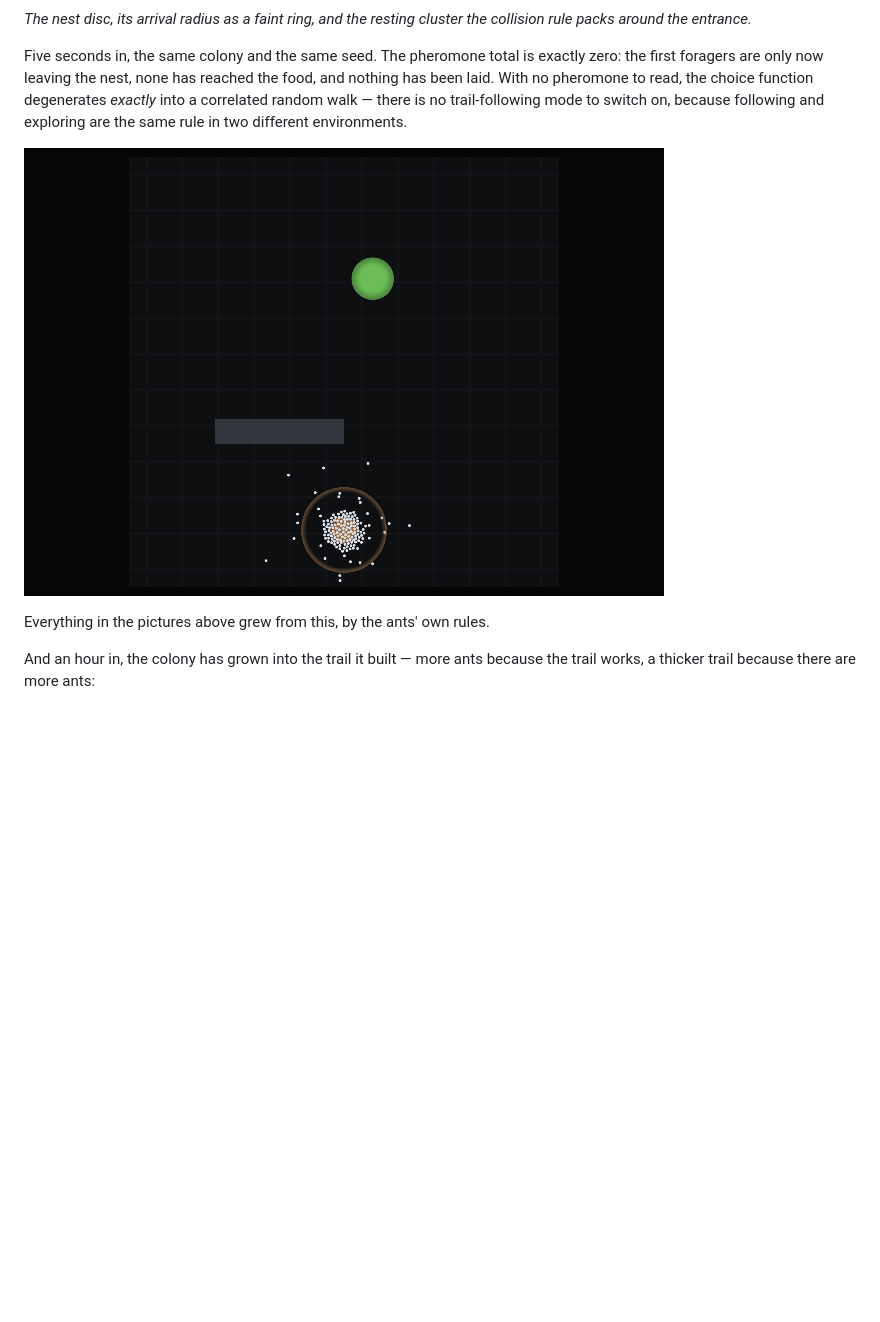
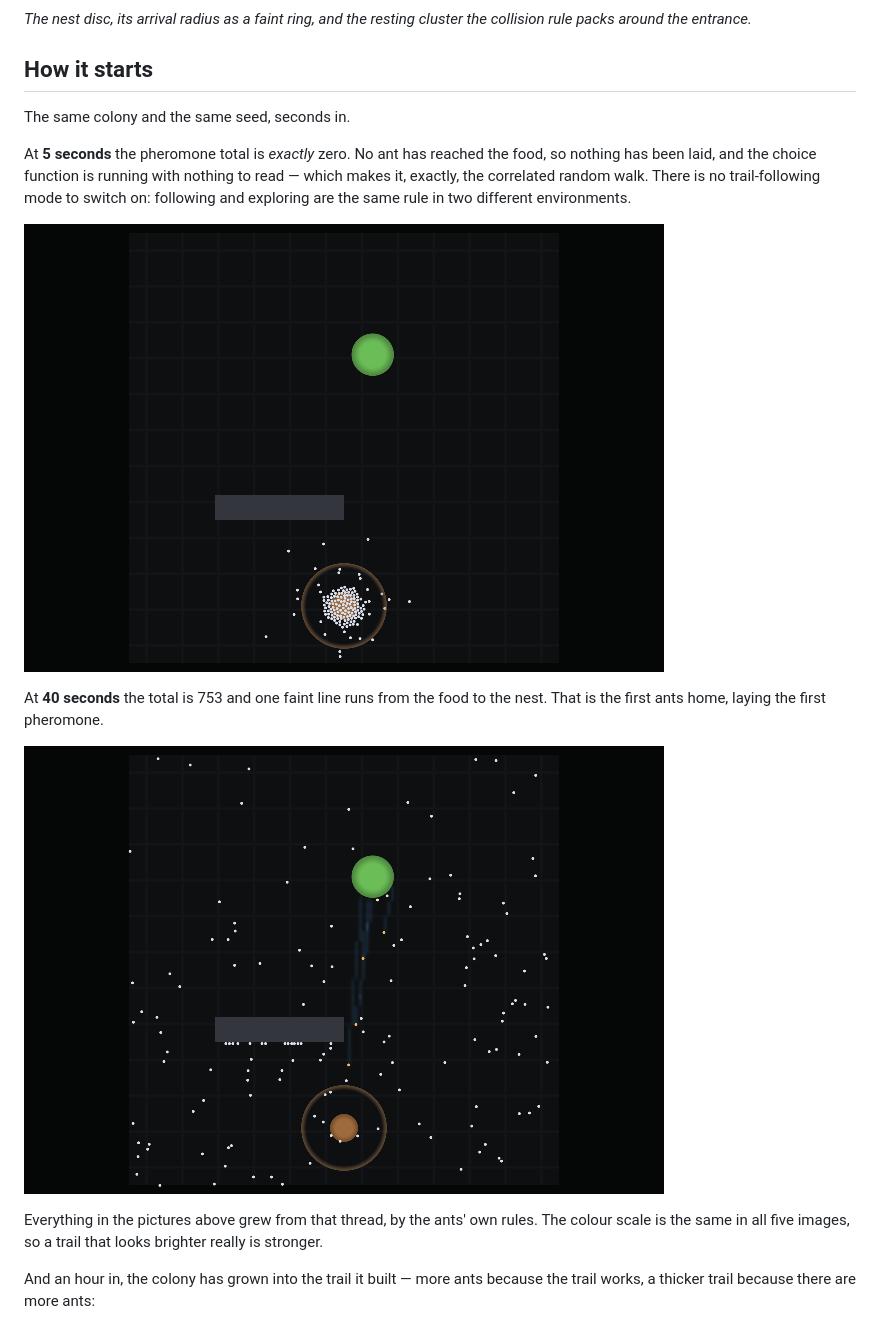
Before and after one commit to bonkzwonil/antsim, a Markdown page: README.md, the part around the change. GitHub-like rendering; pictures changed too: docs/images/00-nothing.png (added), docs/images/01-searching.png; blank space fills up the shorter version.

Commit message:
Show both early frames: nothing at 5s, the first thread at 40s
Between them they show what none of the later pictures can -- the trail
arriving.

At 5 s the pheromone total is exactly 0: no ant has reached the food, let
alone come back, so the choice function is running with nothing to read.
That is the interesting claim, because with nothing to read it *is* the
correlated random walk of §3.2 -- there is no trail-following mode to
switch on. At 40 s the total is 753 and a single faint line runs from the
food to the nest, which is the first ants home. By three minutes there is
already a proper trail, which is why neither frame is taken later.

The README gains a "How it starts" section carrying both, and a note that
the colour scale is identical across all five images, so a trail that
looks stronger is stronger.

```diff
--- a/README.md
+++ b/README.md
@@ -43,16 +43,26 @@ entrance.
 *The nest disc, its arrival radius as a faint ring, and the resting cluster the
 collision rule packs around the entrance.*
 
-Five seconds in, the same colony and the same seed. The pheromone total is
-exactly zero: the first foragers are only now leaving the nest, none has reached
-the food, and nothing has been laid. With no pheromone to read, the choice
-function degenerates *exactly* into a correlated random walk — there is no
-trail-following mode to switch on, because following and exploring are the same
-rule in two different environments.
+## How it starts
 
-![Five seconds in: no trail exists yet](docs/images/01-searching.png)
+The same colony and the same seed, seconds in.
 
-Everything in the pictures above grew from this, by the ants' own rules.
+At **5 seconds** the pheromone total is *exactly* zero. No ant has reached the
+food, so nothing has been laid, and the choice function is running with nothing
+to read — which makes it, exactly, the correlated random walk. There is no
+trail-following mode to switch on: following and exploring are the same rule in
+two different environments.
+
+![Five seconds: no pheromone at all](docs/images/00-nothing.png)
+
+At **40 seconds** the total is 753 and one faint line runs from the food to the
+nest. That is the first ants home, laying the first pheromone.
+
+![Forty seconds: the first thread](docs/images/01-searching.png)
+
+Everything in the pictures above grew from that thread, by the ants' own rules.
+The colour scale is the same in all five images, so a trail that looks brighter
+really is stronger.
 
 And an hour in, the colony has grown into the trail it built — more ants because
 the trail works, a thicker trail because there are more ants:
```
Also changed, not shown: 1 other file.
